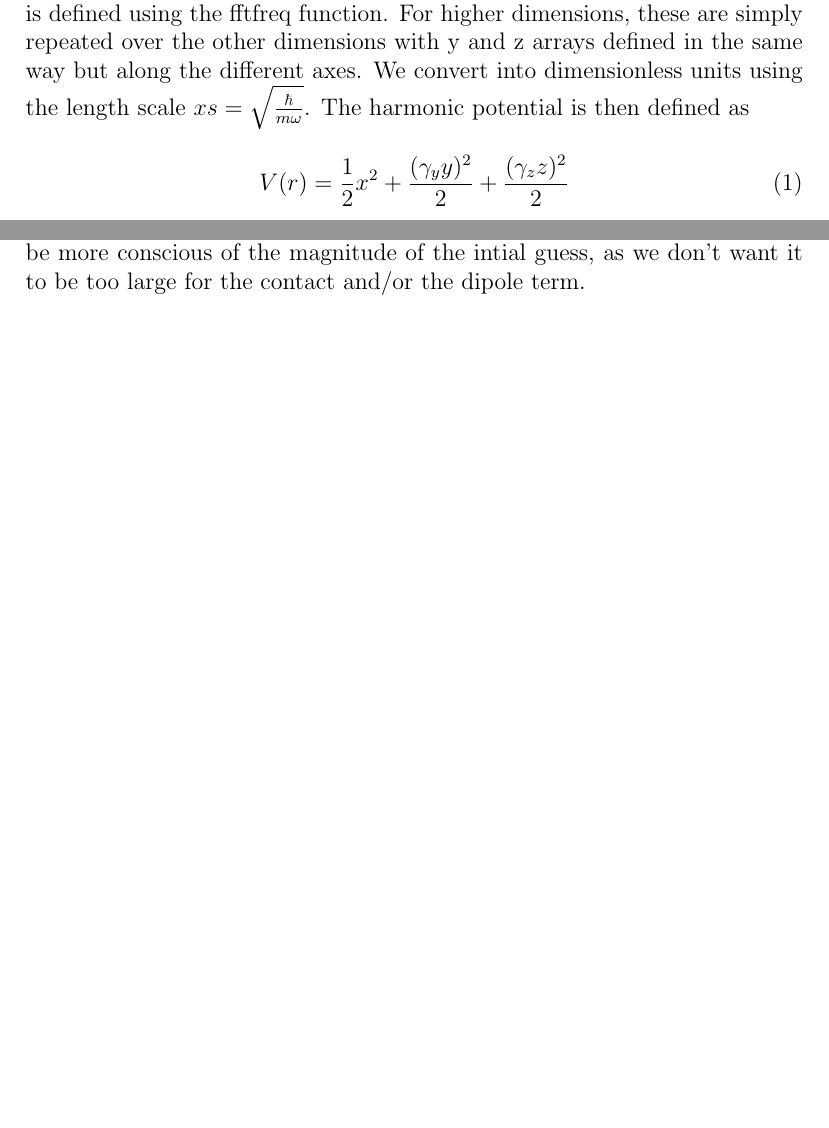
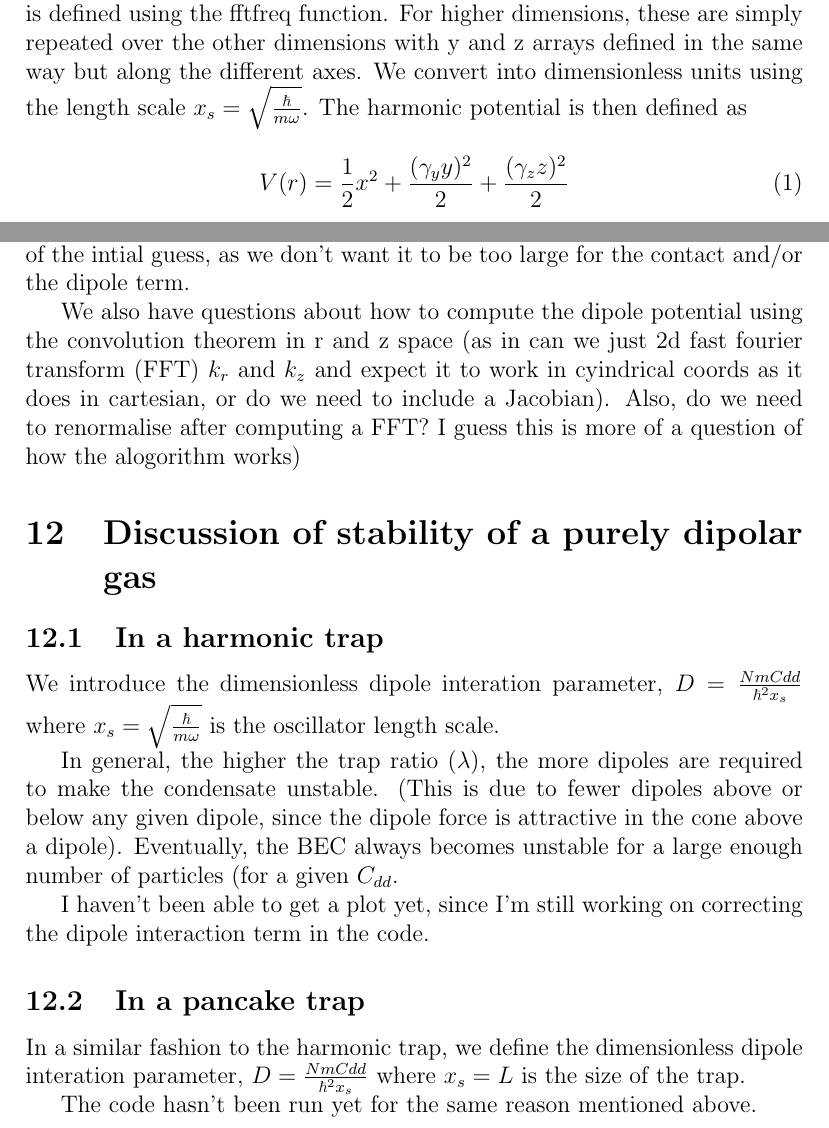
Before and after one commit to DavidStrachan1/BEC-of-dipolar-atoms-simulations, a LaTeX document (notes on coding.tex): two parts of pages 1 and 7 of 7 before the commit and two parts of pages 2 and 8 of 9 after it, joined at a grey line, cut so that both start at the same text, the shorter picture padded with empty space. Compiled offline with pdfLaTeX.

Commit message:
Update notes on coding.tex

```diff
--- a/notes on coding.tex
+++ b/notes on coding.tex
@@ -12,6 +15,6 @@
 This is a very basic and quickly put together summary of our methods, it's not thorough and can easily be expanded and more detailed. In terms of the comparison between the codes that you mentioned in the email,we haven't finished various parts of the code and are having various issues, but I think we should be able to do this within the next week. This only covers the harmonic case and obviously the hard wall potential is likely more important, but the structures are very similar and we've mainly been working with the harmonic case more recently. Lots of the issues/structure of the code apply to both cases.
 
-Firstly, all the parameters (number of points, frequency etc) are defined at the start and can easily be adjusted. For 1D, a linear array is defined from over the range in position space wanted, and a linear array in k space is defined using the fftfreq function. For higher dimensions, these are simply repeated over the other dimensions with y and z arrays defined in the same way but along the different axes. We convert into dimensionless units using the length scale $xs = \sqrt{\frac{\hbar}{m\omega}}$. The harmonic potential is then defined as
+Firstly, all the parameters (number of points, frequency etc) are defined at the start and can easily be adjusted. For 1D, a linear array is defined from over the range in position space wanted, and a linear array in k space is defined using the fftfreq function. For higher dimensions, these are simply repeated over the other dimensions with y and z arrays defined in the same way but along the different axes. We convert into dimensionless units using the length scale $x_{s} = \sqrt{\frac{\hbar}{m\omega}}$. The harmonic potential is then defined as
 \begin{equation}
 V(r) = \frac{1}{2}x^{2}+\frac{(\gamma_yy)^{2}}{2}+\frac{(\gamma_zz)^{2}}{2}
 \end{equation}
@@ -127,7 +130,28 @@ For the quasi 2D approach, it seems to be heavily dependent on the parameters us
 For most of the orientations of the code, we plot the analytical ground state for no interactions to show the effects of certain interaction terms easily. We have various surface, contour and simple 2D plots, but this can definitely be improved.
 \section{General questions/notes}
 For spacial resolution, I haven't found any mention of a minimum resolution needed and haven't coded anything to work this out, especially as it seems it heavily depends on what situation/interactions the simulation has. But in general, accuracy increases with N.
-For (imaginary time resolution), in terms of the validity of the split step method validity, it has an error of $(\delta t)^{3}$ so using $|\delta t| = 0.1$ or less gives very low errors where this is measured in the units of $\frac{1}{\omega_{0}}$. If we are in the 3D regime with $\gamma=\frac{\omega_{z}}{\omega_{0}}$ I think we would need to divide our previous time step by $\gamma$ as our time is still measured in terms of $\omega_{0}$. However I think we need to consider the comparative magnitudes of all the terms involved in the time step method compared to the resolution of the computer. If we use float64, I think if two different terms vary by 20 orders of magnitude ($2^{64}$) then we will lose accuracy, If you could confirm/elaborate on this that would be very useful. If this is true, I think we need to need to be more conscious of the magnitude of the intial guess, as we don't want it to be too large for the contact and/or the dipole term.
+For (imaginary time resolution), in terms of the validity of the split step method validity, it has an error of $(\Delta t)^{3}$ so using $|\Delta t| = 0.1$ or less gives very low errors where this is measured in the units of $\frac{1}{\omega_{0}}$. Unsure about a maximal limit of $\Delta t$, however. Does it have to be less than the time scale of the trap?
+If we are in the 3D regime with $\gamma=\frac{\omega_{z}}{\omega_{0}}$ I think we would need to divide our previous time step by $\gamma$ as our time is still measured in terms of $\omega_{0}$. However I think we need to consider the comparative magnitudes of all the terms involved in the time step method compared to the resolution of the computer. If we use float64, I think if two different terms vary by 20 orders of magnitude ($2^{64}$) then we will lose accuracy, If you could confirm/elaborate on this that would be very useful. If this is true, I think we need to need to be more conscious of the magnitude of the intial guess, as we don't want it to be too large for the contact and/or the dipole term.
+
+We also have questions about how to compute the dipole potential using the convolution theorem in r and z space (as in can we just 2d fast fourier transform (FFT) $k_{r}$ and $k_{z}$ and expect it to work in cyindrical coords as it does in cartesian, or do we need to include a Jacobian).
+Also, do we need to renormalise after computing a FFT? I guess this is more of a question of how the alogorithm works)
+
+
+\section{Discussion of stability of a purely dipolar gas}
+
+\subsection{In a harmonic trap}
+
+We introduce the dimensionless dipole interation parameter, $D=\frac{NmCdd}{\hbar^{2}x_{s}}$ where $ x_{s} =\sqrt{\frac{\hbar}{m\omega}}$ is the oscillator length scale.
+
+In general, the higher the trap ratio ($\lambda$), the more dipoles are required to make the condensate unstable. (This is due to fewer dipoles above or below any given dipole, since the dipole force is attractive in the cone above a dipole). Eventually, the BEC always becomes unstable for a large enough number of particles (for a given $C_{dd}$.
+
+I haven't been able to get a plot yet, since I'm still working on correcting the dipole interaction term in the code.
+
+\subsection{In a pancake trap}
+
+ In a similar fashion to the harmonic trap, we define the dimensionless dipole interation parameter, $D=\frac{NmCdd}{\hbar^{2}x_{s}}$ where $ x_{s} =L$ is the size of the trap.
+
+ The code hasn't been run yet for the same reason mentioned above.
 
 
 \section{References}
```
Also changed, not shown: notes on coding.tex (25 more changed lines).
